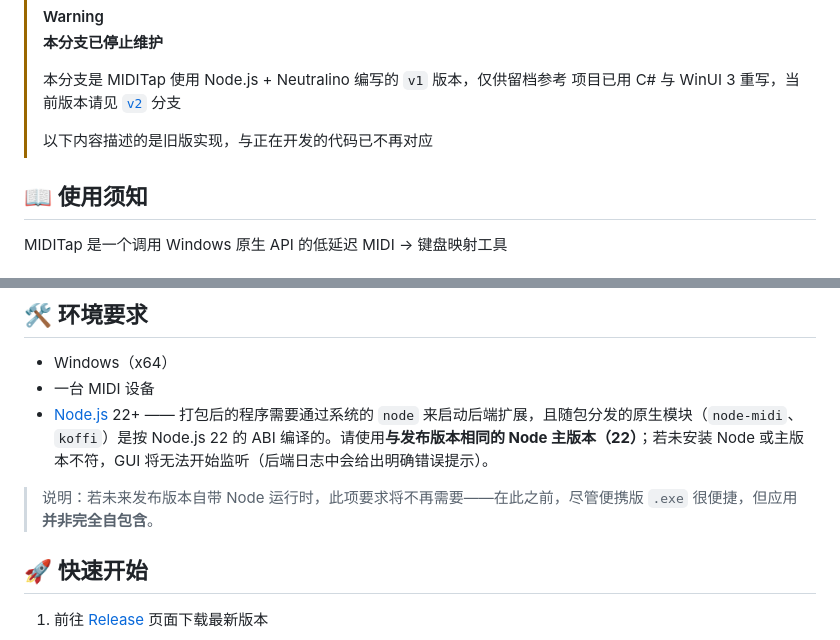
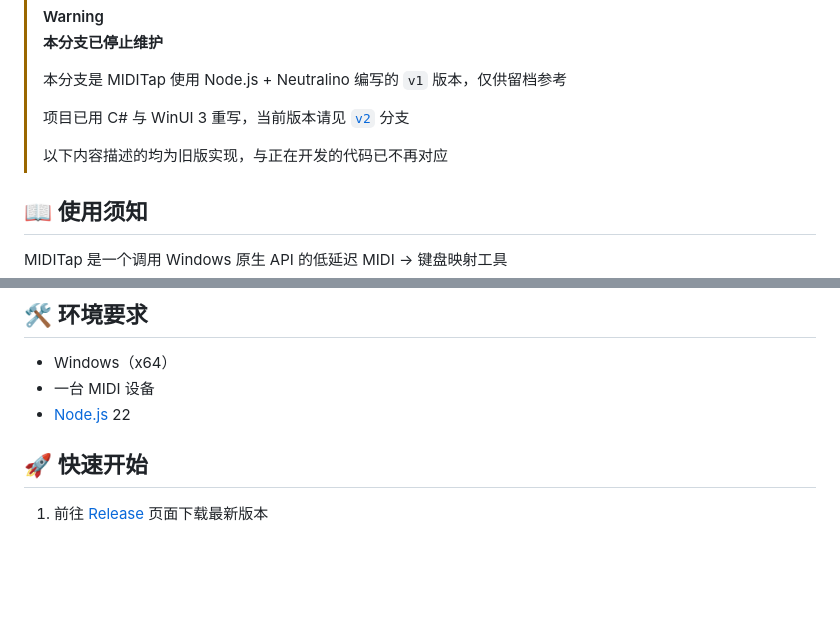
Before and after one commit to MarchSnow-1/MIDITap, a Markdown page: README_zh-CN.md, 2 parts joined by grey strips. GitHub-like rendering; blank space fills up the shorter version.

```diff
--- a/README_zh-CN.md
+++ b/README_zh-CN.md
@@ -25,9 +25,10 @@
 > **本分支已停止维护**
 >
 > 本分支是 MIDITap 使用 Node.js + Neutralino 编写的 `v1` 版本，仅供留档参考
+>
 > 项目已用 C# 与 WinUI 3 重写，当前版本请见 [`v2`](../../tree/v2) 分支
 >
-> 以下内容描述的是旧版实现，与正在开发的代码已不再对应
+> 以下内容描述的均为旧版实现，与正在开发的代码已不再对应
 
 ## 📖 使用须知
 
@@ -45,9 +46,7 @@ MIDITap 是一个调用 Windows 原生 API 的低延迟 MIDI → 键盘映射工
 
 - Windows（x64）
 - 一台 MIDI 设备
-- [Node.js](https://nodejs.org/) 22+ —— 打包后的程序需要通过系统的 `node` 来启动后端扩展，且随包分发的原生模块（`node-midi`、`koffi`）是按 Node.js 22 的 ABI 编译的。请使用**与发布版本相同的 Node 主版本（22）**；若未安装 Node 或主版本不符，GUI 将无法开始监听（后端日志中会给出明确错误提示）。
-
-> 说明：若未来发布版本自带 Node 运行时，此项要求将不再需要——在此之前，尽管便携版 `.exe` 很便捷，但应用**并非完全自包含**。
+- [Node.js](https://nodejs.org/) 22
 
 ## 🚀 快速开始
 
```
Also changed, not shown: README.md (+3 -12 lines).
